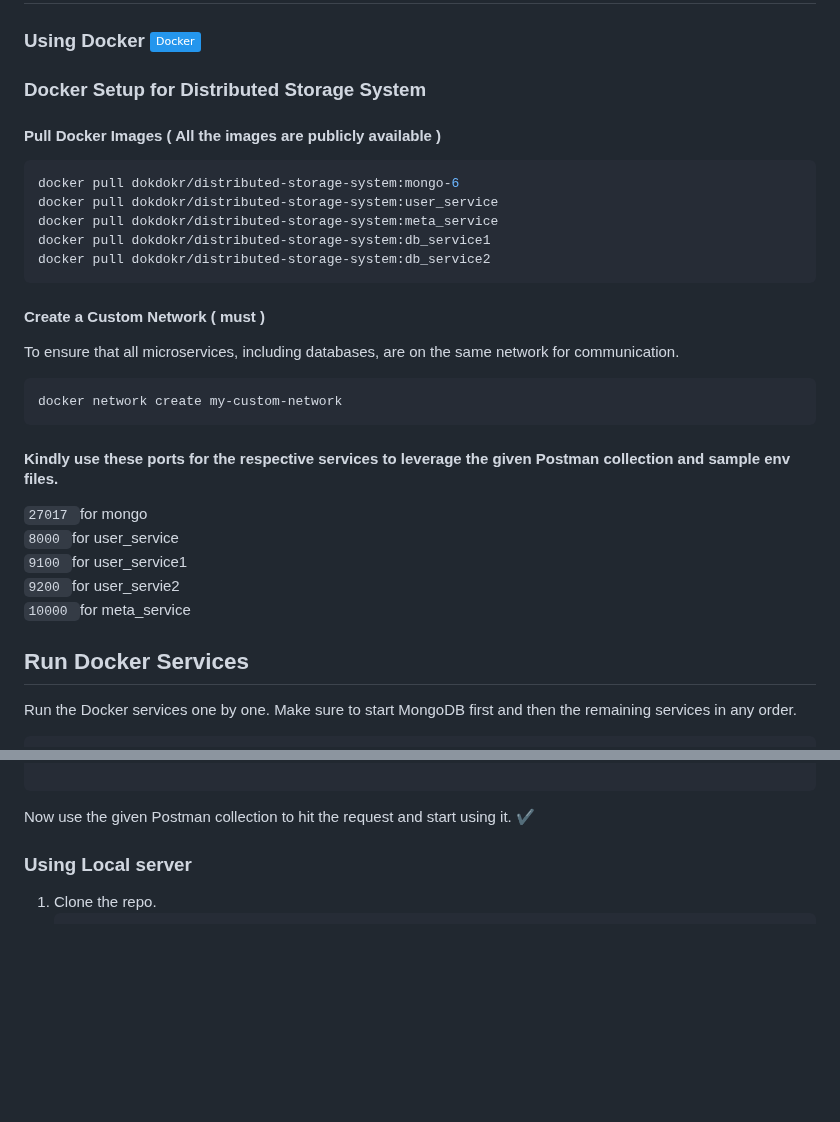
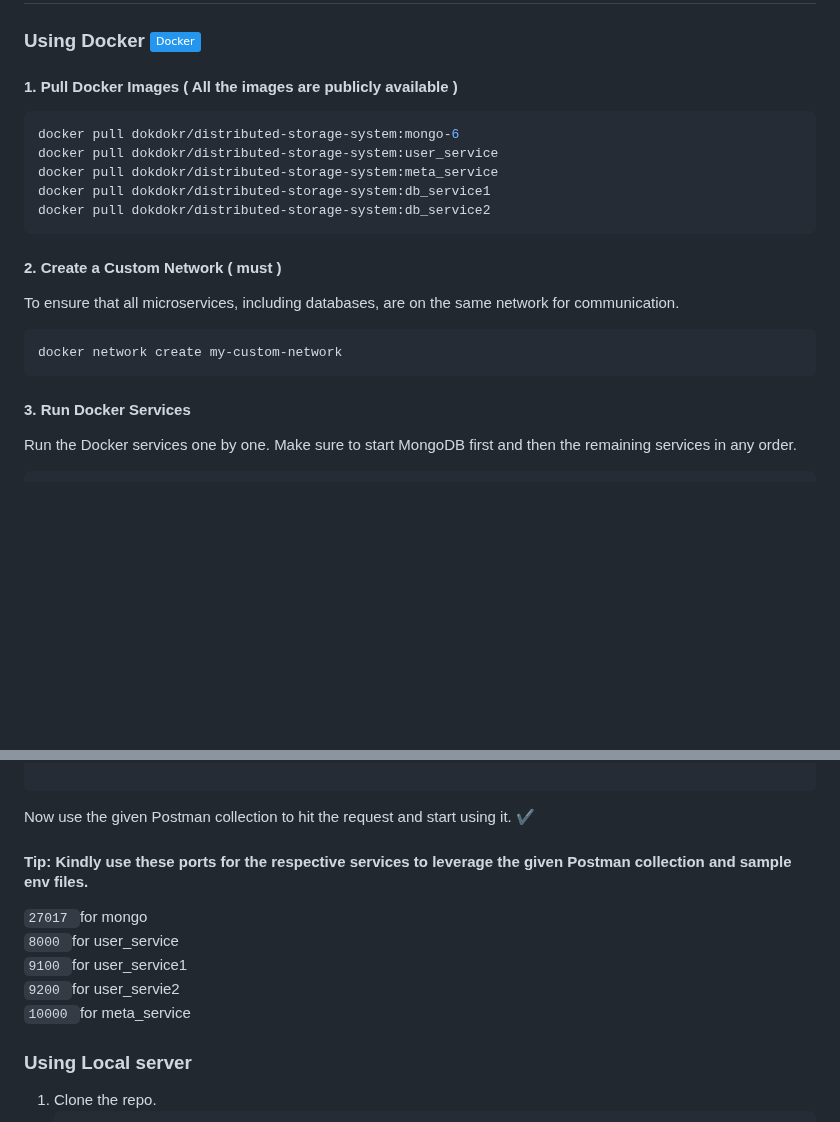
Before and after one commit to stormspirit03/Distributed_file_storage_system, a Markdown page: README.md, 2 parts joined by grey strips. Drawn GitHub-style; badges without logos; blank space fills up the shorter version.

````diff
--- a/README.md
+++ b/README.md
@@ -406,9 +406,7 @@ Additionally, read operations are performed on the replicas. Since replicas are
 
 
 
-### Docker Setup for Distributed Storage System
-
-#### Pull Docker Images ( All the images are publicly available )
+#### 1. Pull Docker Images ( All the images are publicly available )
 
 ```bash
 docker pull dokdokr/distributed-storage-system:mongo-6
@@ -417,19 +415,13 @@ docker pull dokdokr/distributed-storage-system:meta_service
 docker pull dokdokr/distributed-storage-system:db_service1
 docker pull dokdokr/distributed-storage-system:db_service2
 ```
-#### Create a Custom Network ( must )
+#### 2. Create a Custom Network ( must )
 To ensure that all microservices, including databases, are on the same network for communication.
 ```bash
 docker network create my-custom-network
 ```
-#### Kindly use these ports for the respective services to leverage the  given Postman collection and sample env files.
- <code>27017 </code>for mongo <br>
- <code>8000 </code>for user_service <br>
- <code>9100 </code>for user_service1 <br>
- <code>9200 </code>for user_servie2 <br>
- <code>10000 </code>for meta_service <br>
 
-## Run Docker Services
+#### 3. Run Docker Services
 Run the Docker services one by one. Make sure to start MongoDB first and then the remaining services in any order.
 
 ```bash
@@ -450,6 +442,13 @@ docker run -d --network=my-custom-network --name db_service2 -p 9200:9200 dokdok
 
 ```
 Now use the given Postman collection to hit the request and start using it. ✔
+
+#### Tip: Kindly use these ports for the respective services to leverage the  given Postman collection and sample env files.
+ <code>27017 </code>for mongo <br>
+ <code>8000 </code>for user_service <br>
+ <code>9100 </code>for user_service1 <br>
+ <code>9200 </code>for user_servie2 <br>
+ <code>10000 </code>for meta_service <br>
 
 ### Using Local server
 1. Clone the repo.
````
